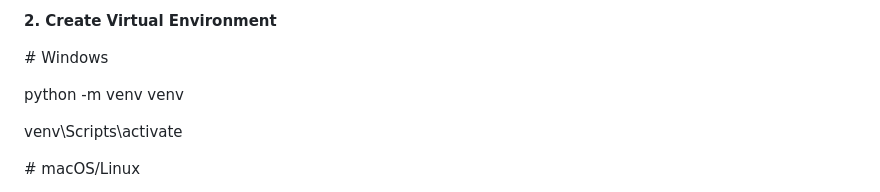
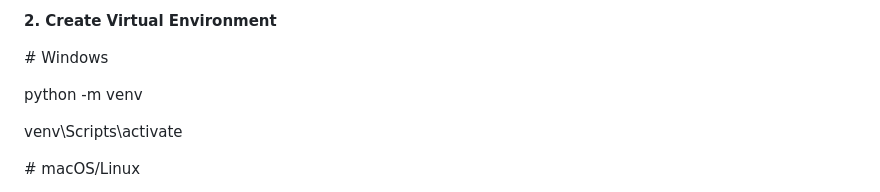
Before and after one commit to shishiryadev/task-manager, a Markdown page: README.md, the part around the change. Drawn GitHub-style.

Commit message:
Update README.md
Fix formatting for creating a virtual environment on Windows.

```diff
--- a/README.md
+++ b/README.md
@@ -38,7 +38,7 @@ cd task-manager
 
 \# Windows
 
-python -m venv venv
+python -m venv
 
 venv\\Scripts\\activate
 
```
